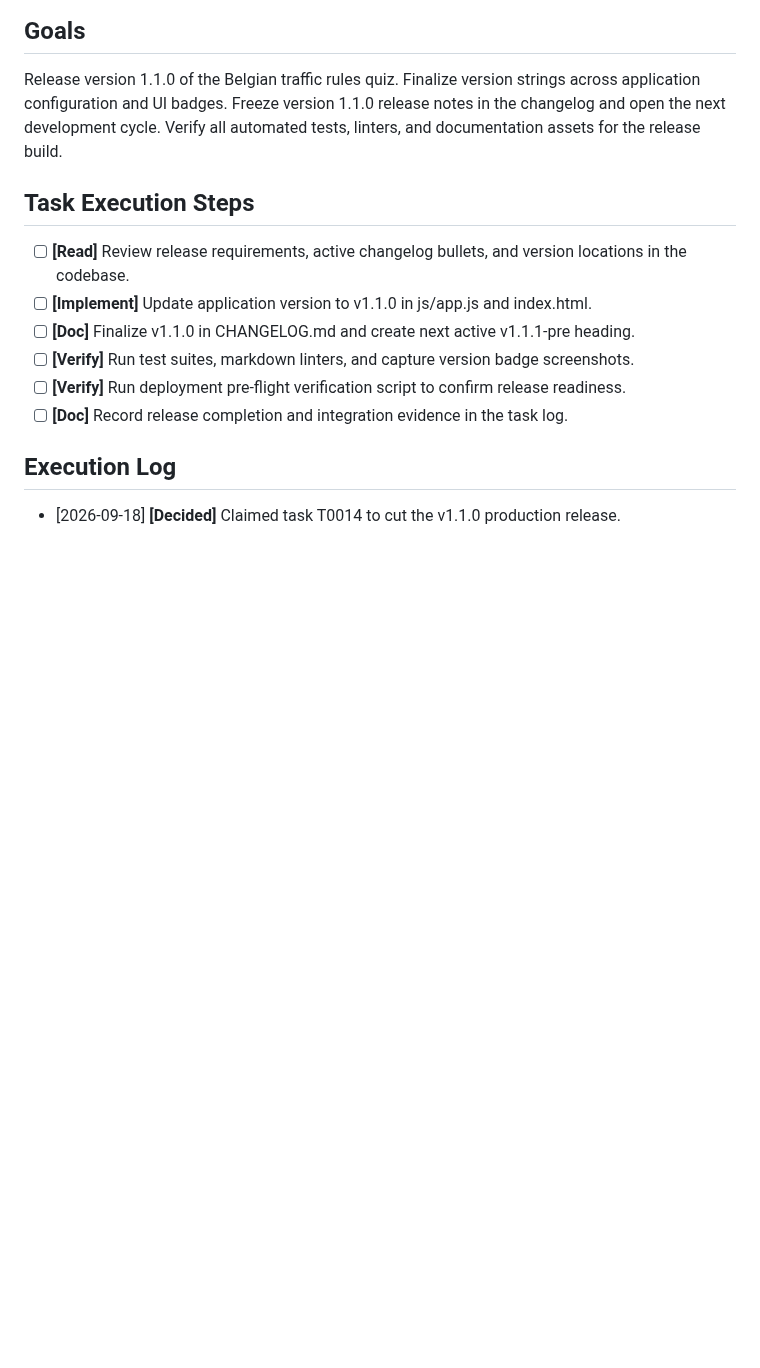
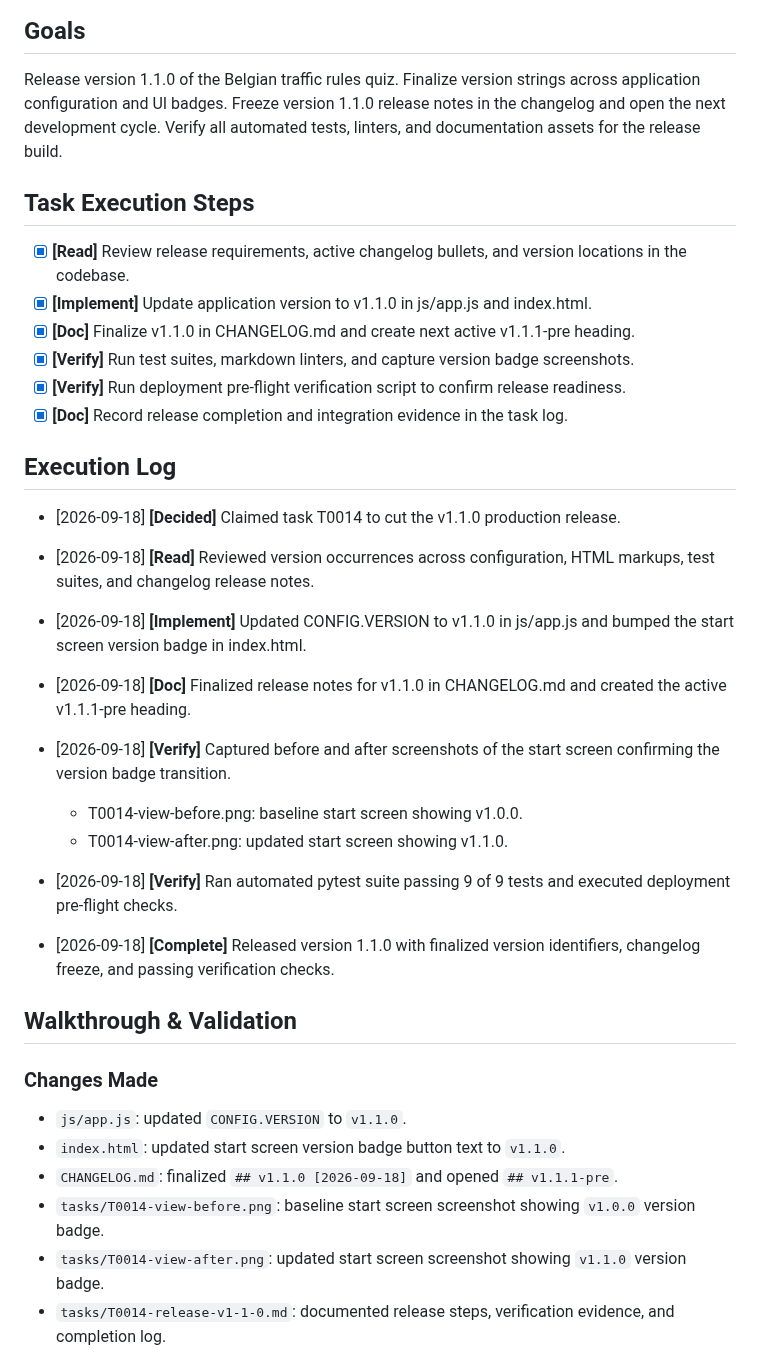
Before and after one commit to gpellicciotta/verkeersregels-quiz, a Markdown page: tasks/T0014-release-v1-1-0.md, the part around one of its changes. Rendered like a GitHub page; blank space fills up the shorter version.

Commit message:
Released version 1.1.0 with updated version badges, changelog freeze, and verification evidence.

```diff
--- a/tasks/T0014-release-v1-1-0.md
+++ b/tasks/T0014-release-v1-1-0.md
@@ -20,14 +20,46 @@ Verify all automated tests, linters, and documentation assets for the release bu
 
 ## Task Execution Steps
 
-- [ ] **[Read]**      Review release requirements, active changelog bullets, and version locations in the codebase.
-- [ ] **[Implement]** Update application version to v1.1.0 in js/app.js and index.html.
-- [ ] **[Doc]**       Finalize v1.1.0 in CHANGELOG.md and create next active v1.1.1-pre heading.
-- [ ] **[Verify]**    Run test suites, markdown linters, and capture version badge screenshots.
-- [ ] **[Verify]**    Run deployment pre-flight verification script to confirm release readiness.
-- [ ] **[Doc]**       Record release completion and integration evidence in the task log.
+- [x] **[Read]**      Review release requirements, active changelog bullets, and version locations in the codebase.
+- [x] **[Implement]** Update application version to v1.1.0 in js/app.js and index.html.
+- [x] **[Doc]**       Finalize v1.1.0 in CHANGELOG.md and create next active v1.1.1-pre heading.
+- [x] **[Verify]**    Run test suites, markdown linters, and capture version badge screenshots.
+- [x] **[Verify]**    Run deployment pre-flight verification script to confirm release readiness.
+- [x] **[Doc]**       Record release completion and integration evidence in the task log.
 
 ## Execution Log
 
 - [2026-09-18] **[Decided]**
   Claimed task T0014 to cut the v1.1.0 production release.
+
+- [2026-09-18] **[Read]**
+  Reviewed version occurrences across configuration, HTML markups, test suites, and changelog release notes.
+
+- [2026-09-18] **[Implement]**
+  Updated CONFIG.VERSION to v1.1.0 in js/app.js and bumped the start screen version badge in index.html.
+
+- [2026-09-18] **[Doc]**
+  Finalized release notes for v1.1.0 in CHANGELOG.md and created the active v1.1.1-pre heading.
+
+- [2026-09-18] **[Verify]**
+  Captured before and after screenshots of the start screen confirming the version badge transition.
+  - T0014-view-before.png: baseline start screen showing v1.0.0.
+  - T0014-view-after.png: updated start screen showing v1.1.0.
+
+- [2026-09-18] **[Verify]**
+  Ran automated pytest suite passing 9 of 9 tests and executed deployment pre-flight checks.
+
+- [2026-09-18] **[Complete]**
+  Released version 1.1.0 with finalized version identifiers, changelog freeze, and passing verification checks.
+
+## Walkthrough & Validation
+
+### Changes Made
+
+- `js/app.js`: updated `CONFIG.VERSION` to `v1.1.0`.
+- `index.html`: updated start screen version badge button text to `v1.1.0`.
+- `CHANGELOG.md`: finalized `## v1.1.0 [2026-09-18]` and opened `## v1.1.1-pre`.
+- `tasks/T0014-view-before.png`: baseline start screen screenshot showing `v1.0.0` version badge.
+- `tasks/T0014-view-after.png`: updated start screen screenshot showing `v1.1.0` version badge.
+- `tasks/T0014-release-v1-1-0.md`: documented release steps, verification evidence, and completion log.
+
```
Also changed, not shown: other parts of tasks/T0014-release-v1-1-0.md (+38 -2 lines), CHANGELOG.md (+3 -1 lines), tasks/T0014-view-after.png (added), tasks/T0014-view-before.png (added), 2 other files.
